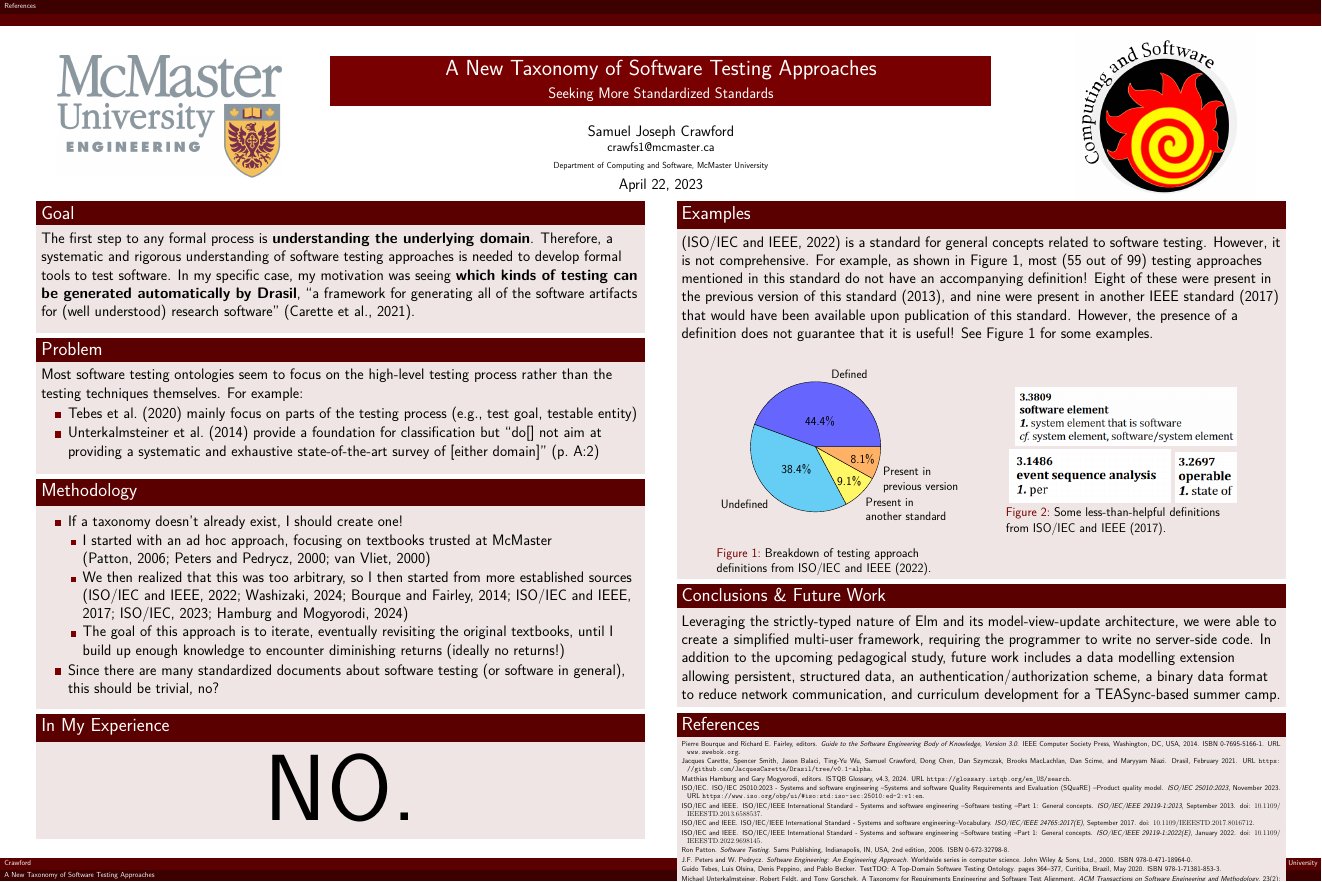
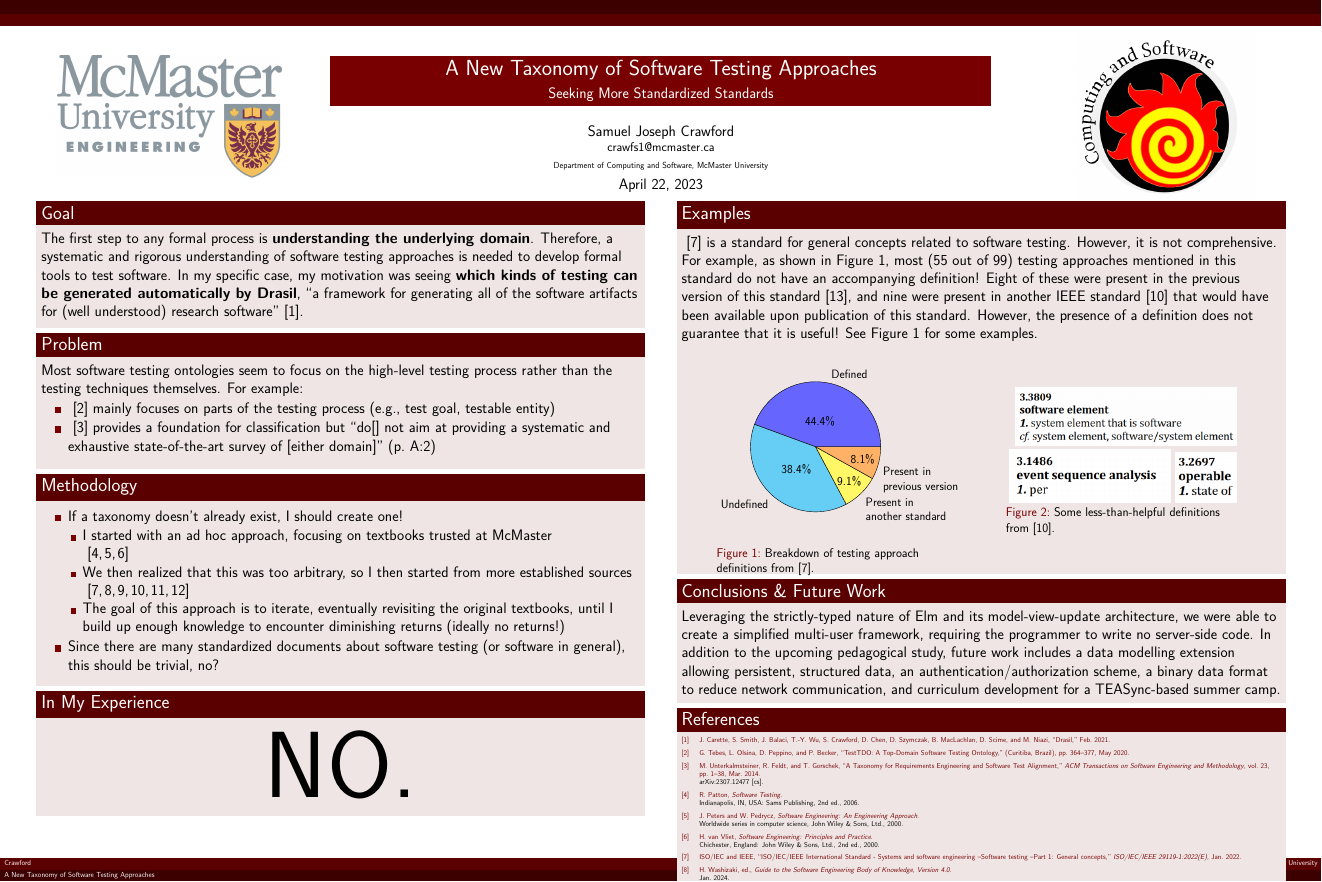
Before and after one commit to samm82/TestingTesting, a LaTeX poster (poster.tex): the whole page. Compiled offline with XeLaTeX.

Commit message:
Switch to using IEEE referencing; #50

```diff
--- a/poster.tex
+++ b/poster.tex
@@ -20,9 +20,7 @@
 %plot options
 \pgfplotsset{width=7cm,compat=1.8}
 \PassOptionsToPackage{gray}{xcolor}
-% \usepackage{cite}
-\usepackage[round]{natbib}
-\defcitealias{ISTQB}{Hamburg and Mogyorodi, 2024}
+\usepackage{cite}
 \usepackage{fancyvrb}
 
 \usetikzlibrary{shapes,shapes.geometric,arrows,fit,calc,positioning,automata,}
@@ -81,7 +79,7 @@
             tools to test software. In my specific case, my motivation was seeing
             \textbf{which kinds of testing can be generated automatically by Drasil},
             ``a framework for generating all of the software artifacts for
-            (well understood) research software'' \citep{carette_drasil_2021}.
+            (well understood) research software'' \cite{carette_drasil_2021}.
             \vspace{5mm}
         \end{block}
 
@@ -90,9 +88,9 @@
             testing process rather than the testing techniques themselves. For
             example:
             \begin{itemize}
-                \item \citet{TebesEtAl2020a} mainly focus on parts of the
+                \item \cite{TebesEtAl2020a} mainly focuses on parts of the
                       testing process (e.g., test goal, testable entity)
-                \item \citet{UnterkalmsteinerEtAl2014} provide a foundation for
+                \item \cite{UnterkalmsteinerEtAl2014} provides a foundation for
                       classification but ``do[] not aim at providing a systematic
                       and exhaustive state-of-the-art survey of [either domain]''
                       (p.~A:2)
@@ -105,12 +103,12 @@
                 \item If a taxonomy doesn't already exist, I should create one!
                       \begin{itemize}
                           \item I started with an ad hoc approach, focusing on
-                                textbooks trusted at McMaster \\\citep{Patton2006,
+                                textbooks trusted at McMaster \\\cite{Patton2006,
                                     PetersAndPedrycz2000, vanVliet2000}
                           \item We then realized that this was too arbitrary, so
                                 I then started from more established sources \\
-                                (\citealp{IEEE2022, SWEBOK2024, SWEBOK2014,
-                                    IEEE2017, ISO_IEC2023a}; \citetalias{ISTQB})
+                                \cite{IEEE2022, SWEBOK2024, SWEBOK2014,
+                                    IEEE2017, ISO_IEC2023a, ISTQB}
                           \item The goal of this approach is to iterate,
                                 eventually revisiting the original textbooks,
                                 until I build up enough knowledge to encounter
@@ -140,13 +138,13 @@
 
     \begin{textblock}{7.25}(8.25,3.6)
         \begin{block}{\fontsize{37}{20}\selectfont Examples}
-            \citep{IEEE2022} is a standard for general concepts related to
+            \cite{IEEE2022} is a standard for general concepts related to
             software testing. However, it is not comprehensive. For example, as
             shown in Figure \ref{Fig:IEEEdefs}, most (55 out of 99) testing
             approaches mentioned in this standard do not have an accompanying
             definition! Eight of these were present in the previous version of
-            this standard \citeyearpar{IEEE2013}, and nine were present in another
-            IEEE standard \citeyearpar{IEEE2017} that would have been available
+            this standard \cite{IEEE2013}, and nine were present in another
+            IEEE standard \cite{IEEE2017} that would have been available
             upon publication of this standard. However, the presence of a
             definition does not guarantee that it is useful! See Figure
             \ref{Fig:unhelpful-defs} for some examples.
```
Also changed, not shown: poster.pdf, poster.tex (7 more changed lines).
